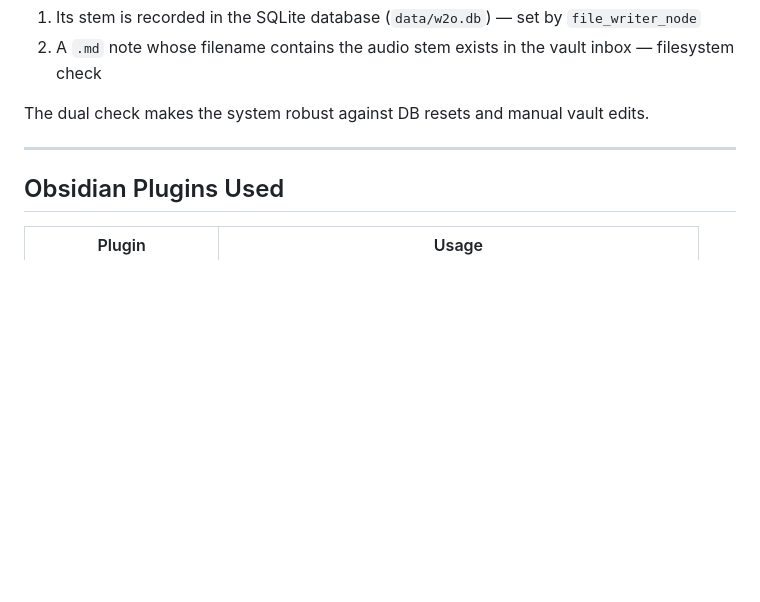
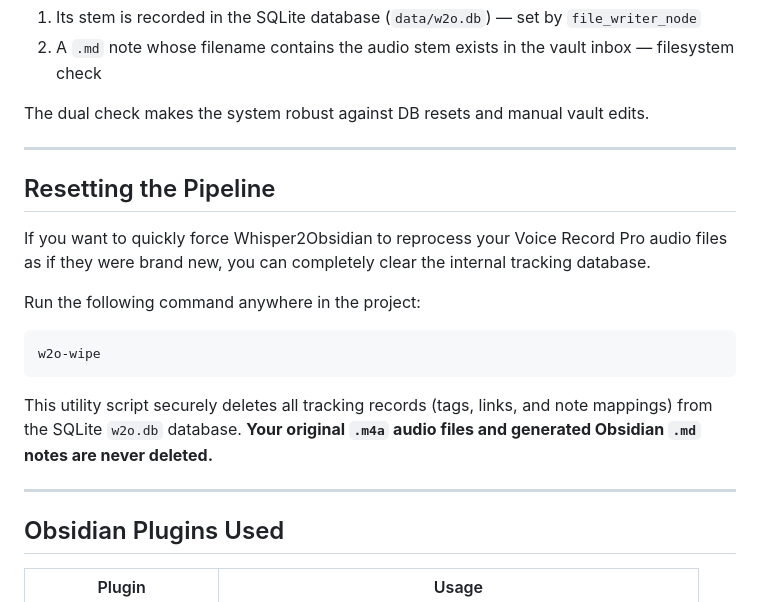
Before and after one commit to Michal0lszewski/Whisper2Obsidian, a Markdown page: README.md, the part around the change. GitHub-like rendering; blank space fills up the shorter version.

Commit message:
docs: add thorough explanation for the w2o-wipe script
Added a dedicated 'Resetting the Pipeline' section to the README explaining how w2o-wipe clears the SQLite tracking database to safely force reprocessing without deleting actual audio files or notes.

````diff
--- a/README.md
+++ b/README.md
@@ -181,6 +181,18 @@ The dual check makes the system robust against DB resets and manual vault edits.
 
 ---
 
+## Resetting the Pipeline
+
+If you want to quickly force Whisper2Obsidian to reprocess your Voice Record Pro audio files as if they were brand new, you can completely clear the internal tracking database.
+
+Run the following command anywhere in the project:
+```bash
+w2o-wipe
+```
+This utility script securely deletes all tracking records (tags, links, and note mappings) from the SQLite `w2o.db` database. **Your original `.m4a` audio files and generated Obsidian `.md` notes are never deleted.**
+
+---
+
 ## Obsidian Plugins Used
 
 | Plugin | Usage |
````
